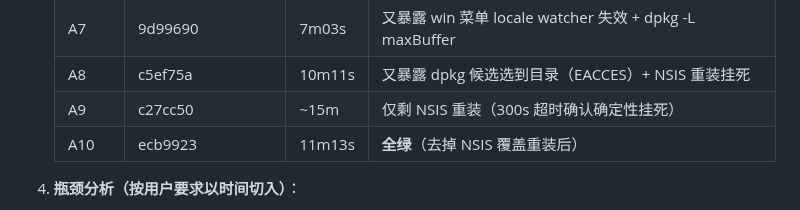
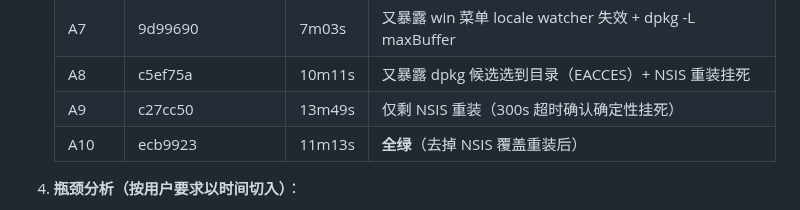
Before and after one commit to citrusli2026/dsh-desktop, a Markdown page: HANDOFF.md, the part around the change. Rendered like a GitHub page.

Commit message:
docs(handoff): correct the A9 attempt duration to the measured 13m49s

```diff
--- a/HANDOFF.md
+++ b/HANDOFF.md
@@ -506,7 +506,7 @@ Extensions → Vision (ModLens) 功能完整落地并发布：
    | A6 | efbb571 | 10m37s | verify 首次过；构建暴露 win node 布局 + deb 缺依赖 |
    | A7 | 9d99690 | 7m03s | 又暴露 win 菜单 locale watcher 失效 + dpkg -L maxBuffer |
    | A8 | c5ef75a | 10m11s | 又暴露 dpkg 候选选到目录（EACCES）+ NSIS 重装挂死 |
-   | A9 | c27cc50 | ~15m | 仅剩 NSIS 重装（300s 超时确认确定性挂死） |
+   | A9 | c27cc50 | 13m49s | 仅剩 NSIS 重装（300s 超时确认确定性挂死） |
    | A10 | ecb9923 | 11m13s | **全绿**（去掉 NSIS 覆盖重装后） |
 
 4. **瓶颈分析（按用户要求以时间切入）**：
```
